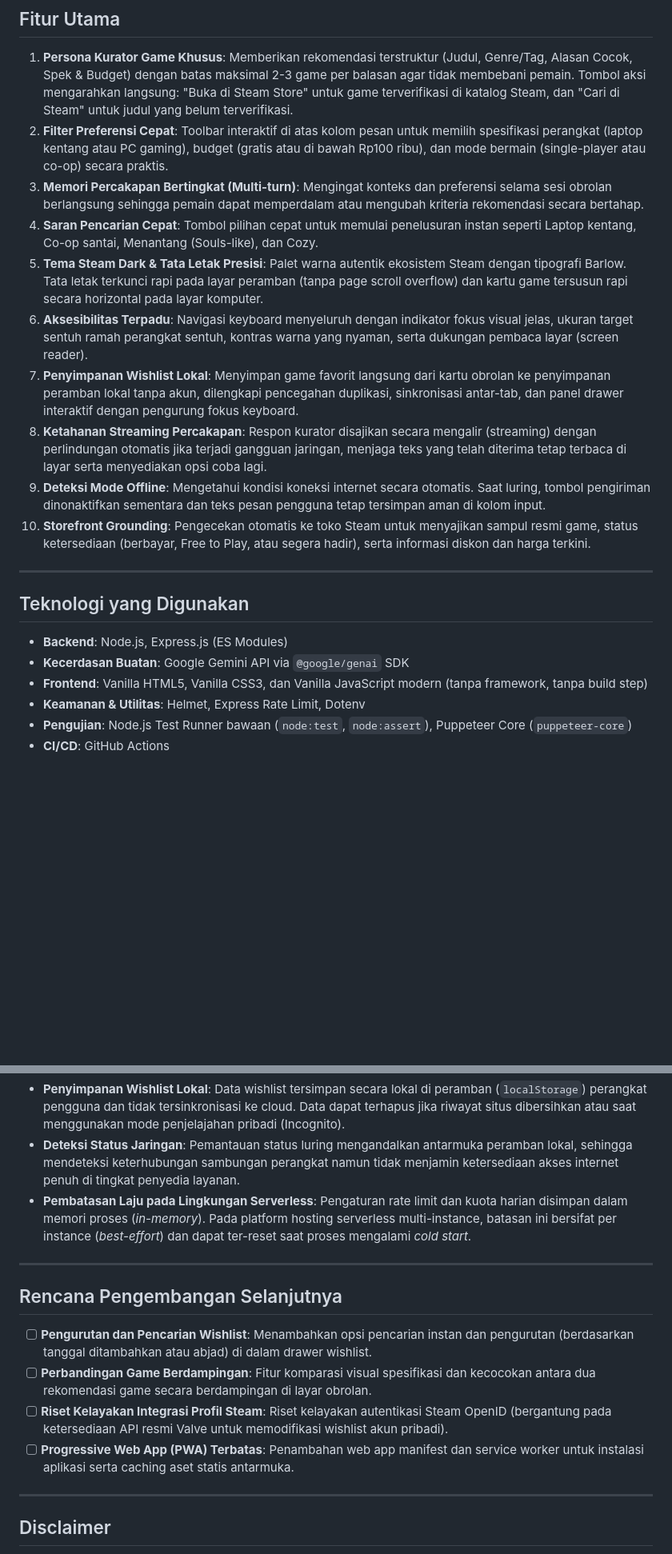
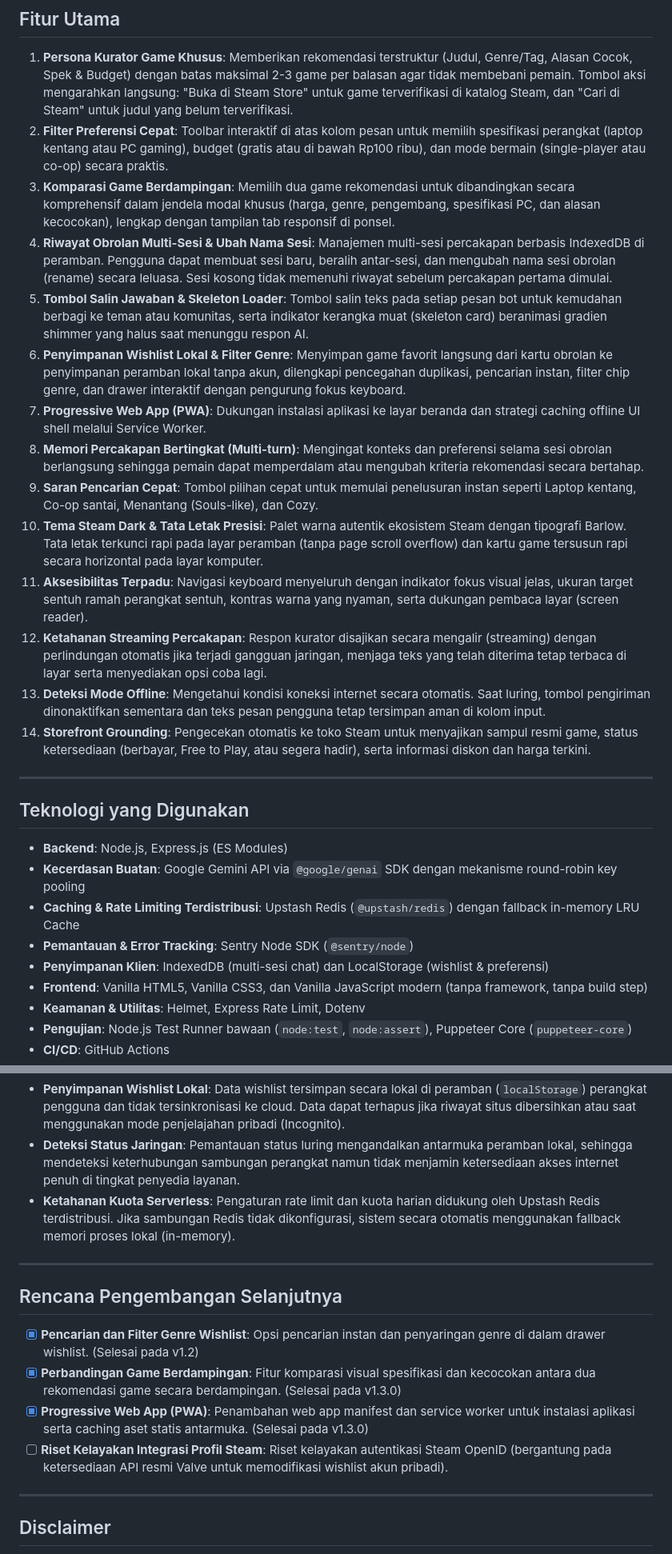
Before and after one commit to Farhanrhm/ChatBot, a Markdown page: README.md, 2 parts joined by grey strips. Shown at 80% size. Rendered like a GitHub page; blank space fills up the shorter version.

Commit message:
docs: update README.md for v1.3.0 features, architecture, and roadmap

```diff
--- a/README.md
+++ b/README.md
@@ -33,21 +33,28 @@ Pengguna menyampaikan kriteria atau preferensi game yang dicari melalui kolom pe
 
 1. **Persona Kurator Game Khusus**: Memberikan rekomendasi terstruktur (Judul, Genre/Tag, Alasan Cocok, Spek & Budget) dengan batas maksimal 2-3 game per balasan agar tidak membebani pemain. Tombol aksi mengarahkan langsung: "Buka di Steam Store" untuk game terverifikasi di katalog Steam, dan "Cari di Steam" untuk judul yang belum terverifikasi.
 2. **Filter Preferensi Cepat**: Toolbar interaktif di atas kolom pesan untuk memilih spesifikasi perangkat (laptop kentang atau PC gaming), budget (gratis atau di bawah Rp100 ribu), dan mode bermain (single-player atau co-op) secara praktis.
-3. **Memori Percakapan Bertingkat (Multi-turn)**: Mengingat konteks dan preferensi selama sesi obrolan berlangsung sehingga pemain dapat memperdalam atau mengubah kriteria rekomendasi secara bertahap.
-4. **Saran Pencarian Cepat**: Tombol pilihan cepat untuk memulai penelusuran instan seperti Laptop kentang, Co-op santai, Menantang (Souls-like), dan Cozy.
-5. **Tema Steam Dark & Tata Letak Presisi**: Palet warna autentik ekosistem Steam dengan tipografi Barlow. Tata letak terkunci rapi pada layar peramban (tanpa page scroll overflow) dan kartu game tersusun rapi secara horizontal pada layar komputer.
-6. **Aksesibilitas Terpadu**: Navigasi keyboard menyeluruh dengan indikator fokus visual jelas, ukuran target sentuh ramah perangkat sentuh, kontras warna yang nyaman, serta dukungan pembaca layar (screen reader).
-7. **Penyimpanan Wishlist Lokal**: Menyimpan game favorit langsung dari kartu obrolan ke penyimpanan peramban lokal tanpa akun, dilengkapi pencegahan duplikasi, sinkronisasi antar-tab, dan panel drawer interaktif dengan pengurung fokus keyboard.
-8. **Ketahanan Streaming Percakapan**: Respon kurator disajikan secara mengalir (streaming) dengan perlindungan otomatis jika terjadi gangguan jaringan, menjaga teks yang telah diterima tetap terbaca di layar serta menyediakan opsi coba lagi.
-9. **Deteksi Mode Offline**: Mengetahui kondisi koneksi internet secara otomatis. Saat luring, tombol pengiriman dinonaktifkan sementara dan teks pesan pengguna tetap tersimpan aman di kolom input.
-10. **Storefront Grounding**: Pengecekan otomatis ke toko Steam untuk menyajikan sampul resmi game, status ketersediaan (berbayar, Free to Play, atau segera hadir), serta informasi diskon dan harga terkini.
+3. **Komparasi Game Berdampingan**: Memilih dua game rekomendasi untuk dibandingkan secara komprehensif dalam jendela modal khusus (harga, genre, pengembang, spesifikasi PC, dan alasan kecocokan), lengkap dengan tampilan tab responsif di ponsel.
+4. **Riwayat Obrolan Multi-Sesi & Ubah Nama Sesi**: Manajemen multi-sesi percakapan berbasis IndexedDB di peramban. Pengguna dapat membuat sesi baru, beralih antar-sesi, dan mengubah nama sesi obrolan (rename) secara leluasa. Sesi kosong tidak memenuhi riwayat sebelum percakapan pertama dimulai.
+5. **Tombol Salin Jawaban & Skeleton Loader**: Tombol salin teks pada setiap pesan bot untuk kemudahan berbagi ke teman atau komunitas, serta indikator kerangka muat (skeleton card) beranimasi gradien shimmer yang halus saat menunggu respon AI.
+6. **Penyimpanan Wishlist Lokal & Filter Genre**: Menyimpan game favorit langsung dari kartu obrolan ke penyimpanan peramban lokal tanpa akun, dilengkapi pencegahan duplikasi, pencarian instan, filter chip genre, dan drawer interaktif dengan pengurung fokus keyboard.
+7. **Progressive Web App (PWA)**: Dukungan instalasi aplikasi ke layar beranda dan strategi caching offline UI shell melalui Service Worker.
+8. **Memori Percakapan Bertingkat (Multi-turn)**: Mengingat konteks dan preferensi selama sesi obrolan berlangsung sehingga pemain dapat memperdalam atau mengubah kriteria rekomendasi secara bertahap.
+9. **Saran Pencarian Cepat**: Tombol pilihan cepat untuk memulai penelusuran instan seperti Laptop kentang, Co-op santai, Menantang (Souls-like), dan Cozy.
+10. **Tema Steam Dark & Tata Letak Presisi**: Palet warna autentik ekosistem Steam dengan tipografi Barlow. Tata letak terkunci rapi pada layar peramban (tanpa page scroll overflow) dan kartu game tersusun rapi secara horizontal pada layar komputer.
+11. **Aksesibilitas Terpadu**: Navigasi keyboard menyeluruh dengan indikator fokus visual jelas, ukuran target sentuh ramah perangkat sentuh, kontras warna yang nyaman, serta dukungan pembaca layar (screen reader).
+12. **Ketahanan Streaming Percakapan**: Respon kurator disajikan secara mengalir (streaming) dengan perlindungan otomatis jika terjadi gangguan jaringan, menjaga teks yang telah diterima tetap terbaca di layar serta menyediakan opsi coba lagi.
+13. **Deteksi Mode Offline**: Mengetahui kondisi koneksi internet secara otomatis. Saat luring, tombol pengiriman dinonaktifkan sementara dan teks pesan pengguna tetap tersimpan aman di kolom input.
+14. **Storefront Grounding**: Pengecekan otomatis ke toko Steam untuk menyajikan sampul resmi game, status ketersediaan (berbayar, Free to Play, atau segera hadir), serta informasi diskon dan harga terkini.
 
 ---
 
 ## Teknologi yang Digunakan
 
 - **Backend**: Node.js, Express.js (ES Modules)
-- **Kecerdasan Buatan**: Google Gemini API via `@google/genai` SDK
+- **Kecerdasan Buatan**: Google Gemini API via `@google/genai` SDK dengan mekanisme round-robin key pooling
+- **Caching & Rate Limiting Terdistribusi**: Upstash Redis (`@upstash/redis`) dengan fallback in-memory LRU Cache
+- **Pemantauan & Error Tracking**: Sentry Node SDK (`@sentry/node`)
+- **Penyimpanan Klien**: IndexedDB (multi-sesi chat) dan LocalStorage (wishlist & preferensi)
 - **Frontend**: Vanilla HTML5, Vanilla CSS3, dan Vanilla JavaScript modern (tanpa framework, tanpa build step)
 - **Keamanan & Utilitas**: Helmet, Express Rate Limit, Dotenv
 - **Pengujian**: Node.js Test Runner bawaan (`node:test`, `node:assert`), Puppeteer Core (`puppeteer-core`)
@@ -73,16 +82,16 @@ Pengguna menyampaikan kriteria atau preferensi game yang dicari melalui kolom pe
 - **Dinamika Informasi Toko Steam**: Informasi harga, diskon, dan status rilis dapat berubah sewaktu-waktu sesuai kebijakan penerbit di platform Steam. Data yang disajikan merupakan hasil pengecekan saat permintaan diproses.
 - **Penyimpanan Wishlist Lokal**: Data wishlist tersimpan secara lokal di peramban (`localStorage`) perangkat pengguna dan tidak tersinkronisasi ke cloud. Data dapat terhapus jika riwayat situs dibersihkan atau saat menggunakan mode penjelajahan pribadi (Incognito).
 - **Deteksi Status Jaringan**: Pemantauan status luring mengandalkan antarmuka peramban lokal, sehingga mendeteksi keterhubungan sambungan perangkat namun tidak menjamin ketersediaan akses internet penuh di tingkat penyedia layanan.
-- **Pembatasan Laju pada Lingkungan Serverless**: Pengaturan rate limit dan kuota harian disimpan dalam memori proses (*in-memory*). Pada platform hosting serverless multi-instance, batasan ini bersifat per instance (*best-effort*) dan dapat ter-reset saat proses mengalami *cold start*.
+- **Ketahanan Kuota Serverless**: Pengaturan rate limit dan kuota harian didukung oleh Upstash Redis terdistribusi. Jika sambungan Redis tidak dikonfigurasi, sistem secara otomatis menggunakan fallback memori proses lokal (in-memory).
 
 ---
 
 ## Rencana Pengembangan Selanjutnya
 
-- [ ] **Pengurutan dan Pencarian Wishlist**: Menambahkan opsi pencarian instan dan pengurutan (berdasarkan tanggal ditambahkan atau abjad) di dalam drawer wishlist.
-- [ ] **Perbandingan Game Berdampingan**: Fitur komparasi visual spesifikasi dan kecocokan antara dua rekomendasi game secara berdampingan di layar obrolan.
+- [x] **Pencarian dan Filter Genre Wishlist**: Opsi pencarian instan dan penyaringan genre di dalam drawer wishlist. (Selesai pada v1.2)
+- [x] **Perbandingan Game Berdampingan**: Fitur komparasi visual spesifikasi dan kecocokan antara dua rekomendasi game secara berdampingan. (Selesai pada v1.3.0)
+- [x] **Progressive Web App (PWA)**: Penambahan web app manifest dan service worker untuk instalasi aplikasi serta caching aset statis antarmuka. (Selesai pada v1.3.0)
 - [ ] **Riset Kelayakan Integrasi Profil Steam**: Riset kelayakan autentikasi Steam OpenID (bergantung pada ketersediaan API resmi Valve untuk memodifikasi wishlist akun pribadi).
-- [ ] **Progressive Web App (PWA) Terbatas**: Penambahan web app manifest dan service worker untuk instalasi aplikasi serta caching aset statis antarmuka.
 
 ---
 
```
Also changed, not shown: other parts of README.md (+2 -0 lines).
